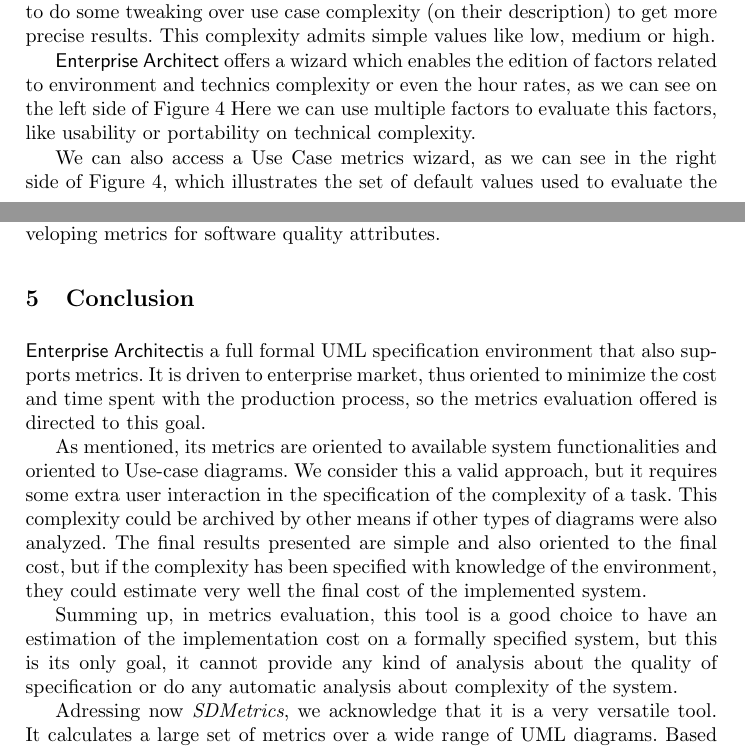
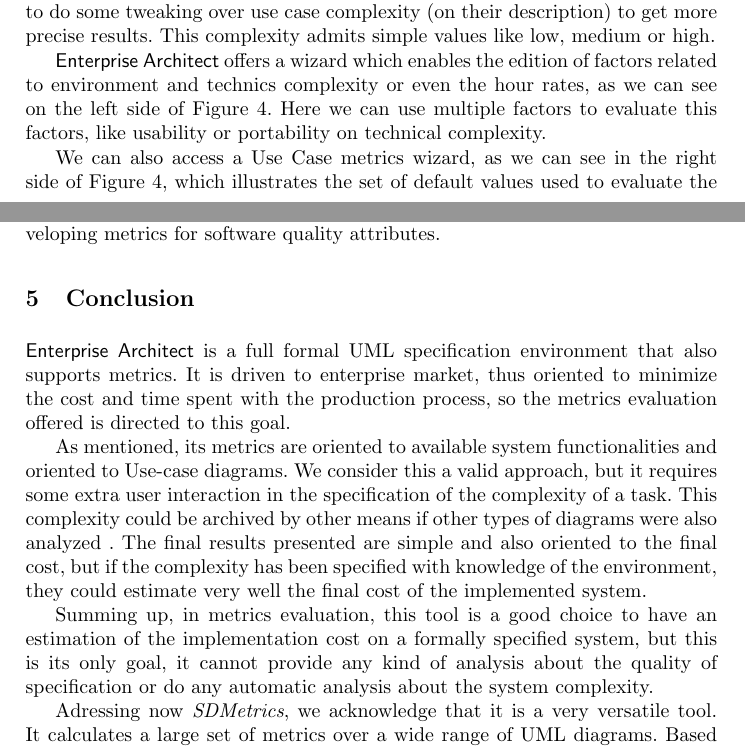
Before and after one commit to ulisses/amlmt-paper, a LaTeX thesis (modLangCorta11.tex, which reads sections/conc.tex, sections/sparkx.tex): two parts of pages 10 and 12 of 13, joined at a grey line, cut so that both start at the same text. Compiled offline with pdfLaTeX.

Commit message:
correcção de alguns erros

```diff
--- a/sections/conc.tex
+++ b/sections/conc.tex
@@ -1,15 +1,15 @@
 \section{Conclusion} \label{conc}
-\entArch is a full formal UML specification environment that also supports metrics.
+\entArch\ is a full formal UML specification environment that also supports metrics.
 It is driven to enterprise market, thus oriented to minimize the cost and time spent with the production process, so the metrics evaluation offered is directed to this goal.
 
 As mentioned, its metrics are oriented to available system functionalities and oriented to Use-case diagrams.
 %bad
 We consider this a valid approach, but it requires some extra user interaction in the specification of the complexity of a task.
-This complexity could be archived by other means if other types of diagrams were also analyzed.
+This complexity could be archived by other means if other types of diagrams were also analyzed .
 %good
 The final results presented are simple and also oriented to the final cost, but if the complexity has been specified with knowledge of the environment, they could estimate very well the final cost of the implemented system.
 
-Summing up, in metrics evaluation, this tool is a good choice to have an estimation of the implementation cost on a formally specified system, but this is its only goal, it cannot provide any kind of analysis about the quality of specification or do any automatic analysis about complexity of the system.
+Summing up, in metrics evaluation, this tool is a good choice to have an estimation of the implementation cost on a formally specified system, but this is its only goal, it cannot provide any kind of analysis about the quality of specification or do any automatic analysis about the system complexity.
 
 %SDMetrics
 Adressing now \textit{SDMetrics}, we acknowledge that it is a very versatile tool. It calculates a large set of metrics over a wide range of UML diagrams. Based on this metrics we can try to measure the quality of the software, and also it's complexity.\\
--- a/sections/sparkx.tex
+++ b/sections/sparkx.tex
@@ -18,7 +18,7 @@
 For use this tool in metrics calculation, the user have the possibility to do some tweaking over use case complexity (on their description) to get more precise results.
 This complexity admits simple values like low, medium or high.
 
-\entArch~offers a wizard which enables the edition of factors related to environment and technics complexity or even the hour rates, as we can see on the left side of Figure \ref{img:sparxRes}
+\entArch~offers a wizard which enables the edition of factors related to environment and technics complexity or even the hour rates, as we can see on the left side of Figure \ref{img:sparxRes}.
 %Some factors related to environment and technics complexity could also be edited or about hour rates in the wizard shown on the left side of Figure \ref{img:sparxRes}.
 Here we can use multiple factors to evaluate this factors, like usability or portability on technical complexity.
 
```
Also changed, not shown: sections/sparkx.tex (1 more changed lines).
